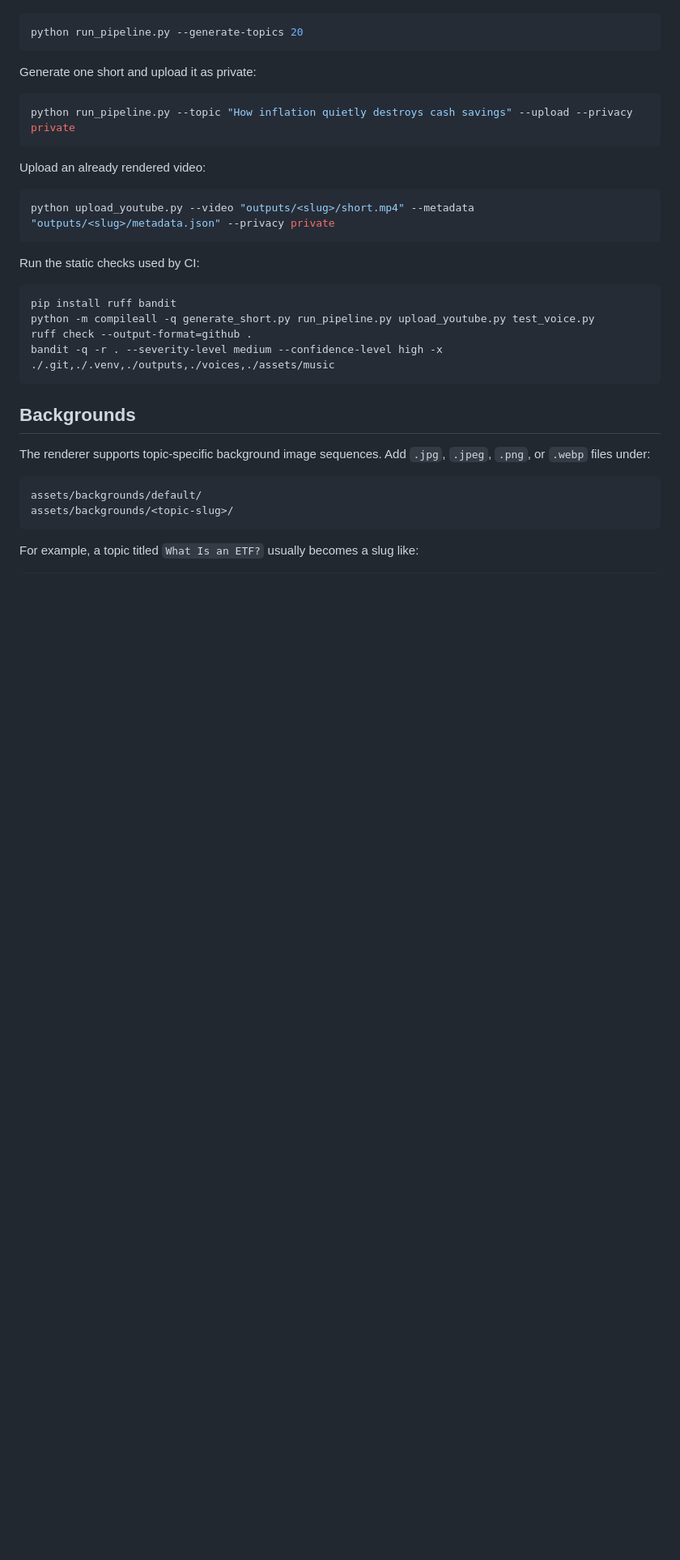
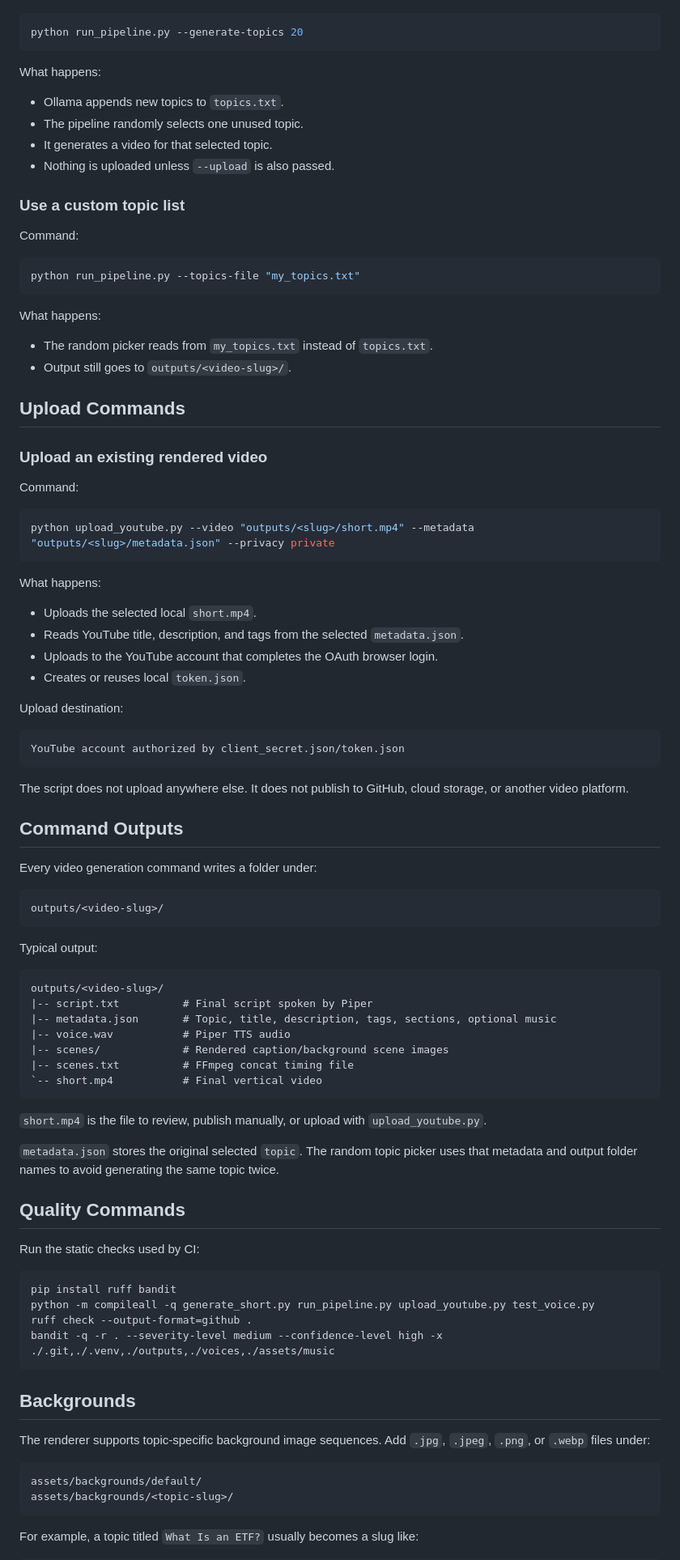
Before and after one commit to HernadiB/YT_Shorts_Generator, a Markdown page: README.md, the part around one of its changes. Shown at 81% size. GitHub-like rendering; blank space fills up the shorter version.

````diff
--- a/README.md
+++ b/README.md
@@ -220,17 +283,76 @@ Generate more topics, then immediately pick one random unused topic and render i
 python run_pipeline.py --generate-topics 20
 ```
 
-Generate one short and upload it as private:
+What happens:
+
+- Ollama appends new topics to `topics.txt`.
+- The pipeline randomly selects one unused topic.
+- It generates a video for that selected topic.
+- Nothing is uploaded unless `--upload` is also passed.
+
+### Use a custom topic list
+
+Command:
 
 ```powershell
-python run_pipeline.py --topic "How inflation quietly destroys cash savings" --upload --privacy private
+python run_pipeline.py --topics-file "my_topics.txt"
 ```
 
-Upload an already rendered video:
+What happens:
+
+- The random picker reads from `my_topics.txt` instead of `topics.txt`.
+- Output still goes to `outputs/<video-slug>/`.
+
+## Upload Commands
+
+### Upload an existing rendered video
+
+Command:
 
 ```powershell
 python upload_youtube.py --video "outputs/<slug>/short.mp4" --metadata "outputs/<slug>/metadata.json" --privacy private
 ```
+
+What happens:
+
+- Uploads the selected local `short.mp4`.
+- Reads YouTube title, description, and tags from the selected `metadata.json`.
+- Uploads to the YouTube account that completes the OAuth browser login.
+- Creates or reuses local `token.json`.
+
+Upload destination:
+
+```text
+YouTube account authorized by client_secret.json/token.json
+```
+
+The script does not upload anywhere else. It does not publish to GitHub, cloud storage, or another video platform.
+
+## Command Outputs
+
+Every video generation command writes a folder under:
+
+```text
+outputs/<video-slug>/
+```
+
+Typical output:
+
+```text
+outputs/<video-slug>/
+|-- script.txt          # Final script spoken by Piper
+|-- metadata.json       # Topic, title, description, tags, sections, optional music
+|-- voice.wav           # Piper TTS audio
+|-- scenes/             # Rendered caption/background scene images
+|-- scenes.txt          # FFmpeg concat timing file
+`-- short.mp4           # Final vertical video
+```
+
+`short.mp4` is the file to review, publish manually, or upload with `upload_youtube.py`.
+
+`metadata.json` stores the original selected `topic`. The random topic picker uses that metadata and output folder names to avoid generating the same topic twice.
+
+## Quality Commands
 
 Run the static checks used by CI:
 
````
Also changed, not shown: other parts of README.md (+68 -26 lines).
